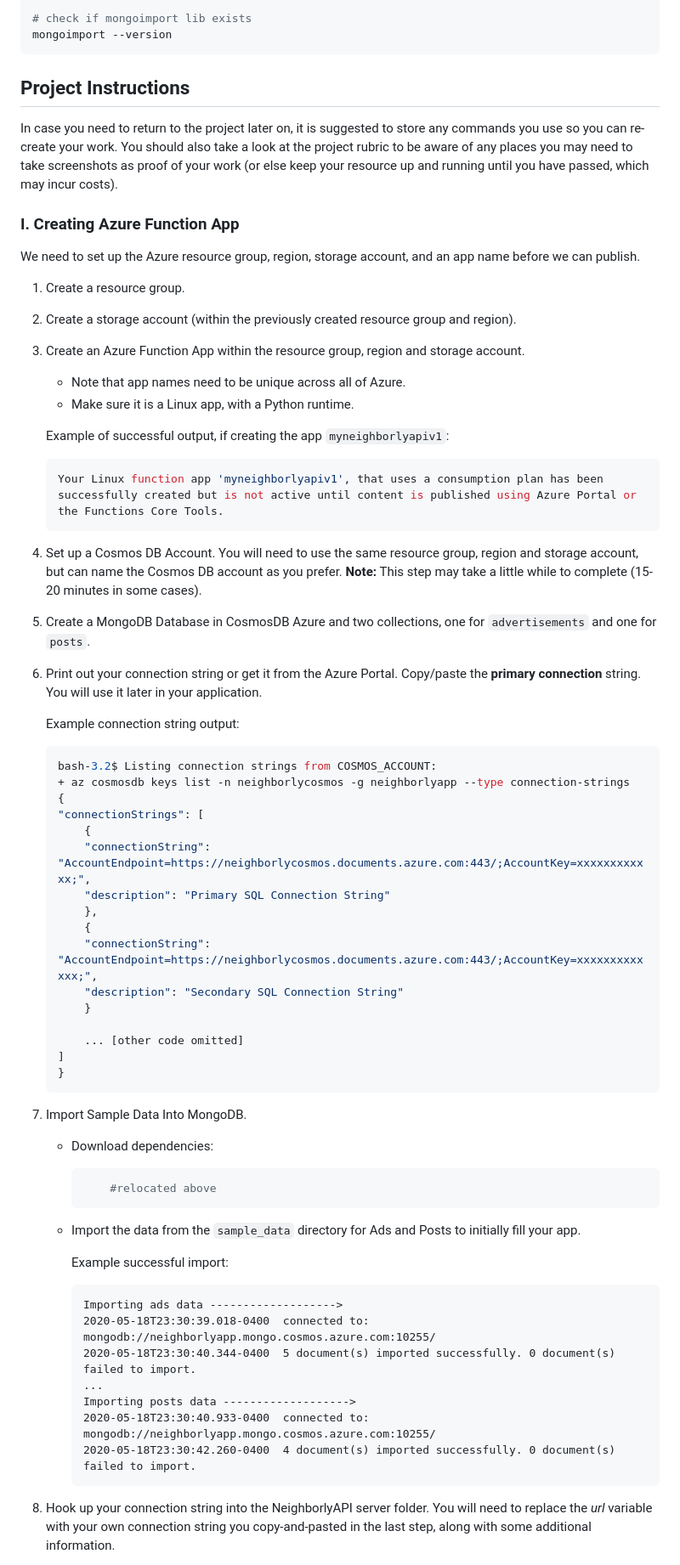
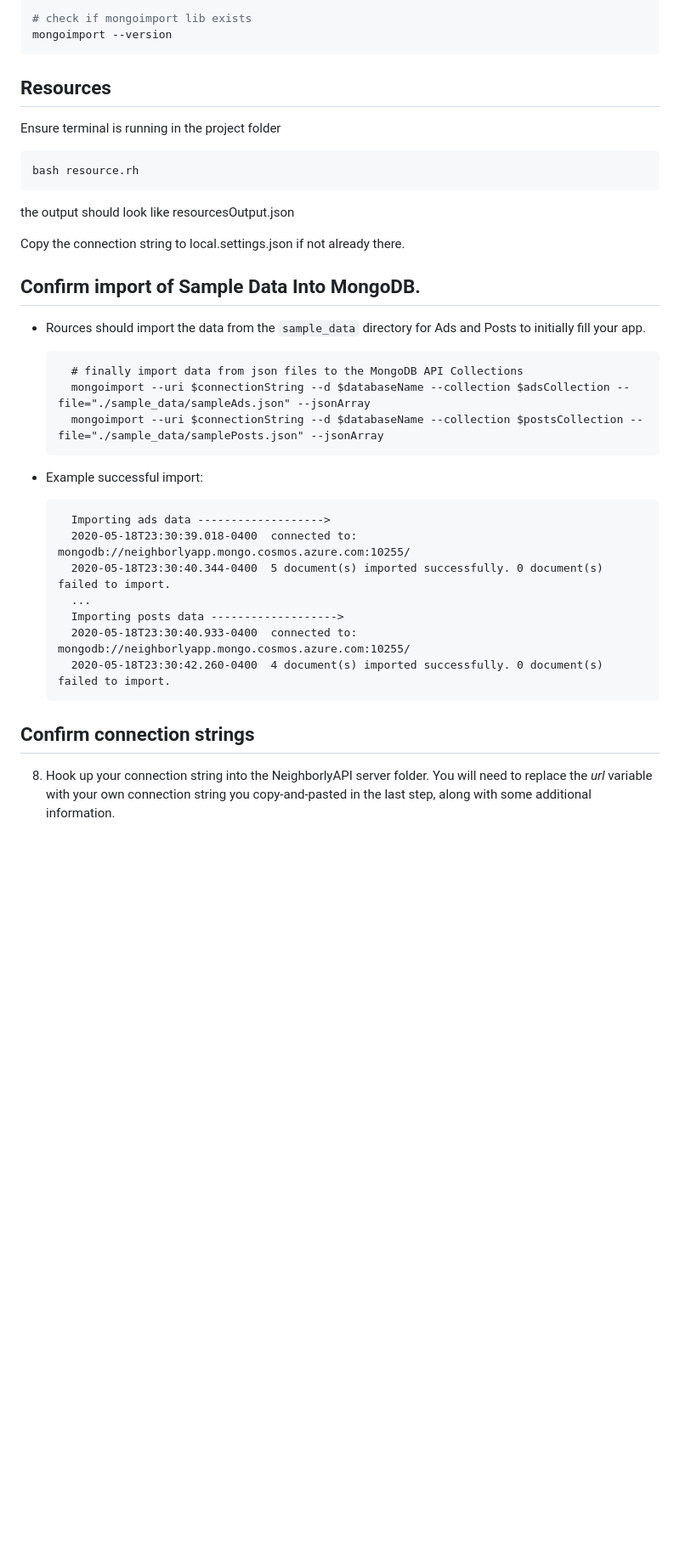
Before and after one commit to jasencarroll/Neighborly-App-Azure, a Markdown page: README.md, the part around the change printed below. Shown: that part at 85% size. Drawn GitHub-style; blank space fills up the shorter version.

Commit message:
updated README to progress point

````diff
--- a/README.md
+++ b/README.md
@@ -40,61 +54,24 @@ sudo apt install mongo-tools
 mongoimport --version
 ```
 
-## Project Instructions
+## Resources
+Ensure terminal is running in the project folder
+```bash
+bash resource.rh
+```
+the output should look like resourcesOutput.json
 
-In case you need to return to the project later on, it is suggested to store any commands you use so you can re-create your work. You should also take a look at the project rubric to be aware of any places you may need to take screenshots as proof of your work (or else keep your resource up and running until you have passed, which may incur costs).
+Copy the connection string to local.settings.json if not already there.
 
-### I. Creating Azure Function App
+## Confirm import of Sample Data Into MongoDB.
+- Rources should import the data from the `sample_data` directory for Ads and Posts to initially fill your app.
 
-We need to set up the Azure resource group, region, storage account, and an app name before we can publish.
+        # finally import data from json files to the MongoDB API Collections
+        mongoimport --uri $connectionString --d $databaseName --collection $adsCollection --file="./sample_data/sampleAds.json" --jsonArray
+        mongoimport --uri $connectionString --d $databaseName --collection $postsCollection --file="./sample_data/samplePosts.json" --jsonArray
 
-1. Create a resource group.
-2. Create a storage account (within the previously created resource group and region).
-3. Create an Azure Function App within the resource group, region and storage account.
-   - Note that app names need to be unique across all of Azure.
-   - Make sure it is a Linux app, with a Python runtime.
+- Example successful import:
 
-    Example of successful output, if creating the app `myneighborlyapiv1`:
-
-    ```bash
-    Your Linux function app 'myneighborlyapiv1', that uses a consumption plan has been successfully created but is not active until content is published using Azure Portal or the Functions Core Tools.
-    ```
-
-4. Set up a Cosmos DB Account. You will need to use the same resource group, region and storage account, but can name the Cosmos DB account as you prefer. **Note:** This step may take a little while to complete (15-20 minutes in some cases).
-
-5. Create a MongoDB Database in CosmosDB Azure and two collections, one for `advertisements` and one for `posts`.
-6. Print out your connection string or get it from the Azure Portal. Copy/paste the **primary connection** string.  You will use it later in your application.
-
-    Example connection string output:
-    ```bash
-    bash-3.2$ Listing connection strings from COSMOS_ACCOUNT:
-    + az cosmosdb keys list -n neighborlycosmos -g neighborlyapp --type connection-strings
-    {
-    "connectionStrings": [
-        {
-        "connectionString": "AccountEndpoint=https://neighborlycosmos.documents.azure.com:443/;AccountKey=xxxxxxxxxxxx;",
-        "description": "Primary SQL Connection String"
-        },
-        {
-        "connectionString": "AccountEndpoint=https://neighborlycosmos.documents.azure.com:443/;AccountKey=xxxxxxxxxxxxx;",
-        "description": "Secondary SQL Connection String"
-        }
-
-        ... [other code omitted]
-    ]
-    }
-    ```
-
-7. Import Sample Data Into MongoDB.
-   - Download dependencies:
-        ```bash
-            #relocated above
-        ```
-
-    - Import the data from the `sample_data` directory for Ads and Posts to initially fill your app.
-
-        Example successful import:
-        ```
         Importing ads data ------------------->
         2020-05-18T23:30:39.018-0400  connected to: mongodb://neighborlyapp.mongo.cosmos.azure.com:10255/
         2020-05-18T23:30:40.344-0400  5 document(s) imported successfully. 0 document(s) failed to import.
@@ -102,7 +79,8 @@ We need to set up the Azure resource group, region, storage account, and an app
         Importing posts data ------------------->
         2020-05-18T23:30:40.933-0400  connected to: mongodb://neighborlyapp.mongo.cosmos.azure.com:10255/
         2020-05-18T23:30:42.260-0400  4 document(s) imported successfully. 0 document(s) failed to import.
-        ```
+
+## Confirm connection strings
 
 8. Hook up your connection string into the NeighborlyAPI server folder. You will need to replace the *url* variable with your own connection string you copy-and-pasted in the last step, along with some additional information.
     - Tip: Check out [this post](https://docs.microsoft.com/en-us/azure/cosmos-db/connect-mongodb-account) if you need help with what information is needed.
````
Also changed, not shown: other parts of README.md (+17 -3 lines).
